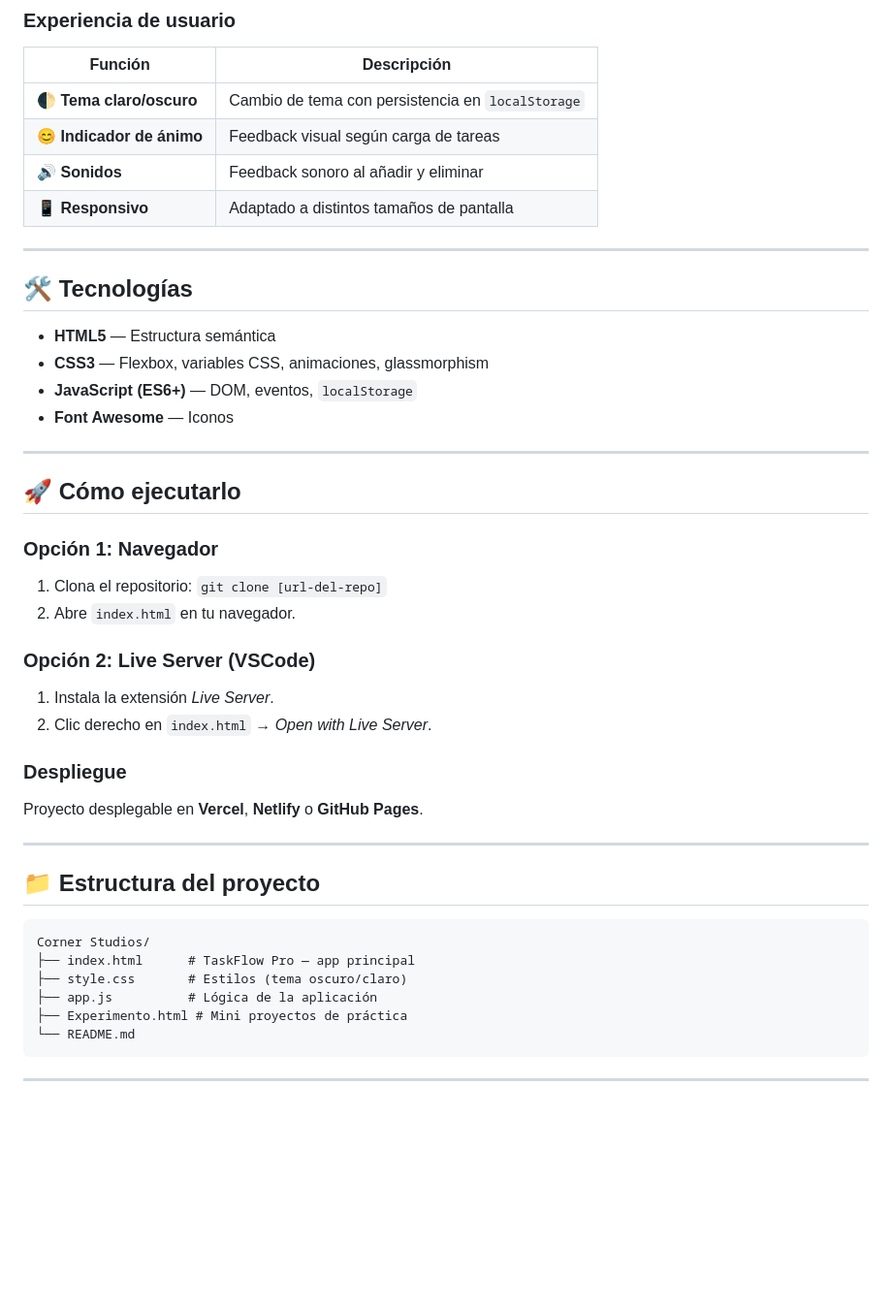
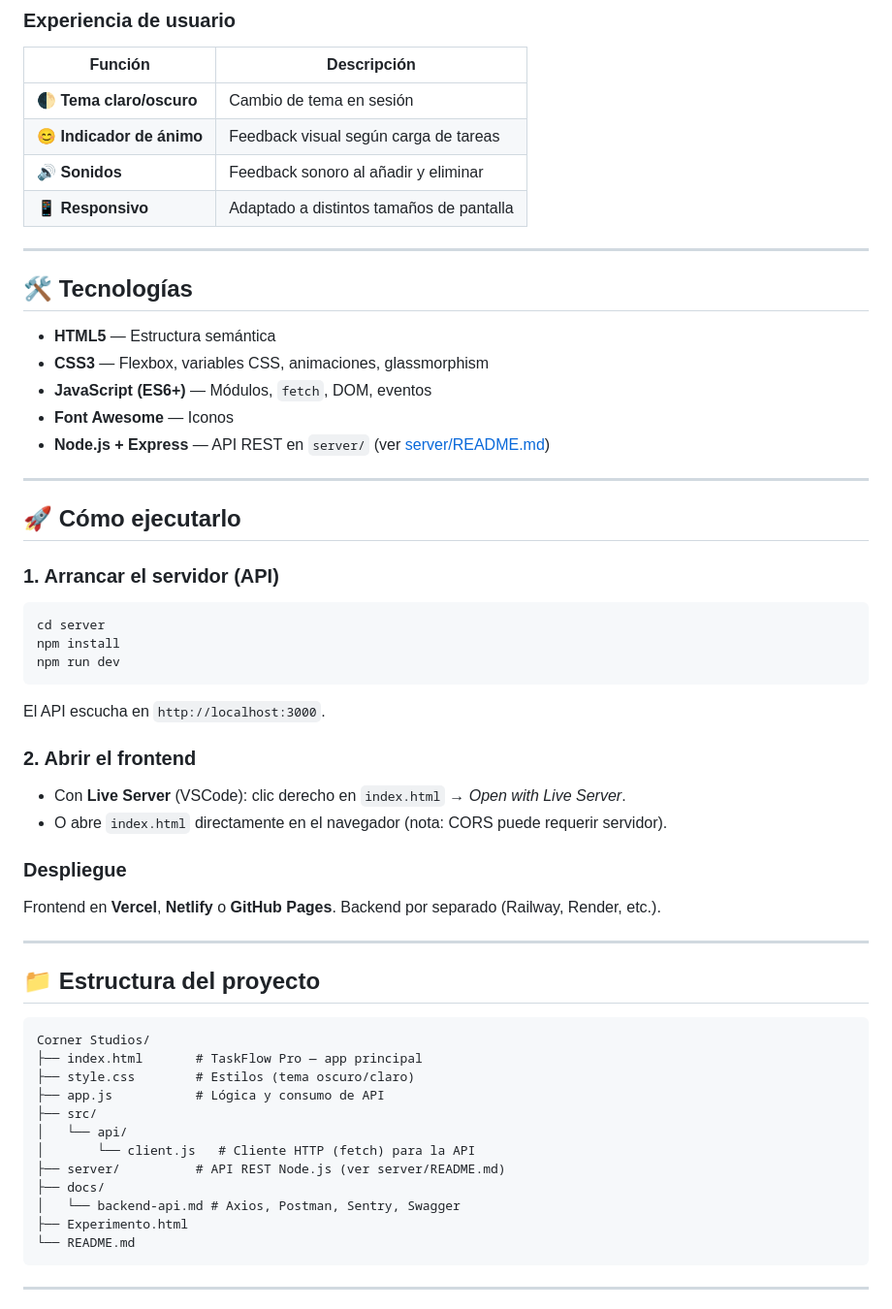
Before and after one commit to NicolasTibu/taskflow-project, a Markdown page: README.md, the part around the change. Shown at 97% size. GitHub-like rendering; blank space fills up the shorter version.

````diff
--- a/README.md
+++ b/README.md
@@ -50,7 +50,7 @@
 ### Experiencia de usuario
 | Función | Descripción |
 |--------|-------------|
-| 🌓 **Tema claro/oscuro** | Cambio de tema con persistencia en `localStorage` |
+| 🌓 **Tema claro/oscuro** | Cambio de tema en sesión |
 | 😊 **Indicador de ánimo** | Feedback visual según carga de tareas |
 | 🔊 **Sonidos** | Feedback sonoro al añadir y eliminar |
 | 📱 **Responsivo** | Adaptado a distintos tamaños de pantalla |
@@ -61,23 +61,28 @@
 
 - **HTML5** — Estructura semántica
 - **CSS3** — Flexbox, variables CSS, animaciones, glassmorphism
-- **JavaScript (ES6+)** — DOM, eventos, `localStorage`
+- **JavaScript (ES6+)** — Módulos, `fetch`, DOM, eventos
 - **Font Awesome** — Iconos
+- **Node.js + Express** — API REST en `server/` (ver [server/README.md](server/README.md))
 
 ---
 
 ## 🚀 Cómo ejecutarlo
 
-### Opción 1: Navegador
-1. Clona el repositorio: `git clone [url-del-repo]`
-2. Abre `index.html` en tu navegador.
+### 1. Arrancar el servidor (API)
+```bash
+cd server
+npm install
+npm run dev
+```
+El API escucha en `http://localhost:3000`.
 
-### Opción 2: Live Server (VSCode)
-1. Instala la extensión *Live Server*.
-2. Clic derecho en `index.html` → *Open with Live Server*.
+### 2. Abrir el frontend
+- Con **Live Server** (VSCode): clic derecho en `index.html` → *Open with Live Server*.
+- O abre `index.html` directamente en el navegador (nota: CORS puede requerir servidor).
 
 ### Despliegue
-Proyecto desplegable en **Vercel**, **Netlify** o **GitHub Pages**.
+Frontend en **Vercel**, **Netlify** o **GitHub Pages**. Backend por separado (Railway, Render, etc.).
 
 ---
 
@@ -85,10 +90,16 @@ Proyecto desplegable en **Vercel**, **Netlify** o **GitHub Pages**.
 
 ```
 Corner Studios/
-├── index.html      # TaskFlow Pro — app principal
-├── style.css       # Estilos (tema oscuro/claro)
-├── app.js          # Lógica de la aplicación
-├── Experimento.html # Mini proyectos de práctica
+├── index.html       # TaskFlow Pro — app principal
+├── style.css        # Estilos (tema oscuro/claro)
+├── app.js           # Lógica y consumo de API
+├── src/
+│   └── api/
+│       └── client.js   # Cliente HTTP (fetch) para la API
+├── server/          # API REST Node.js (ver server/README.md)
+├── docs/
+│   └── backend-api.md # Axios, Postman, Sentry, Swagger
+├── Experimento.html
 └── README.md
 ```
 
````
